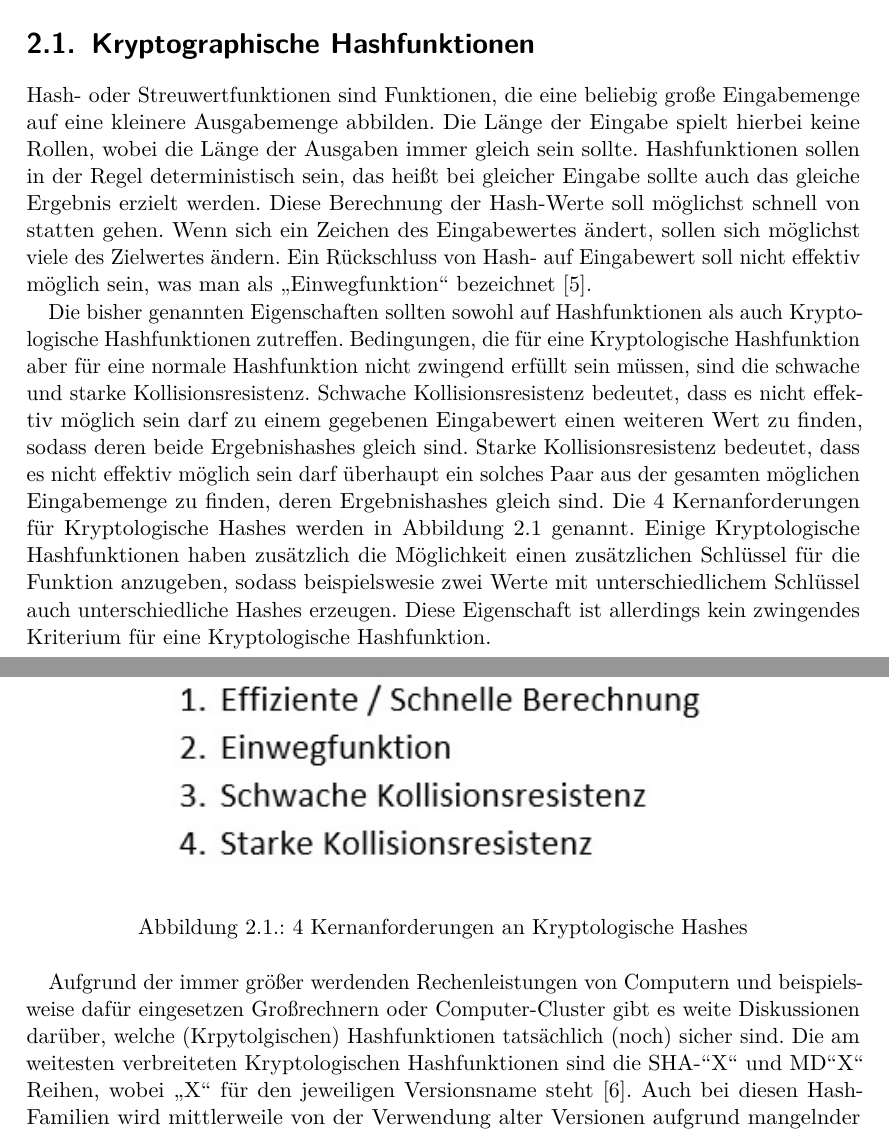
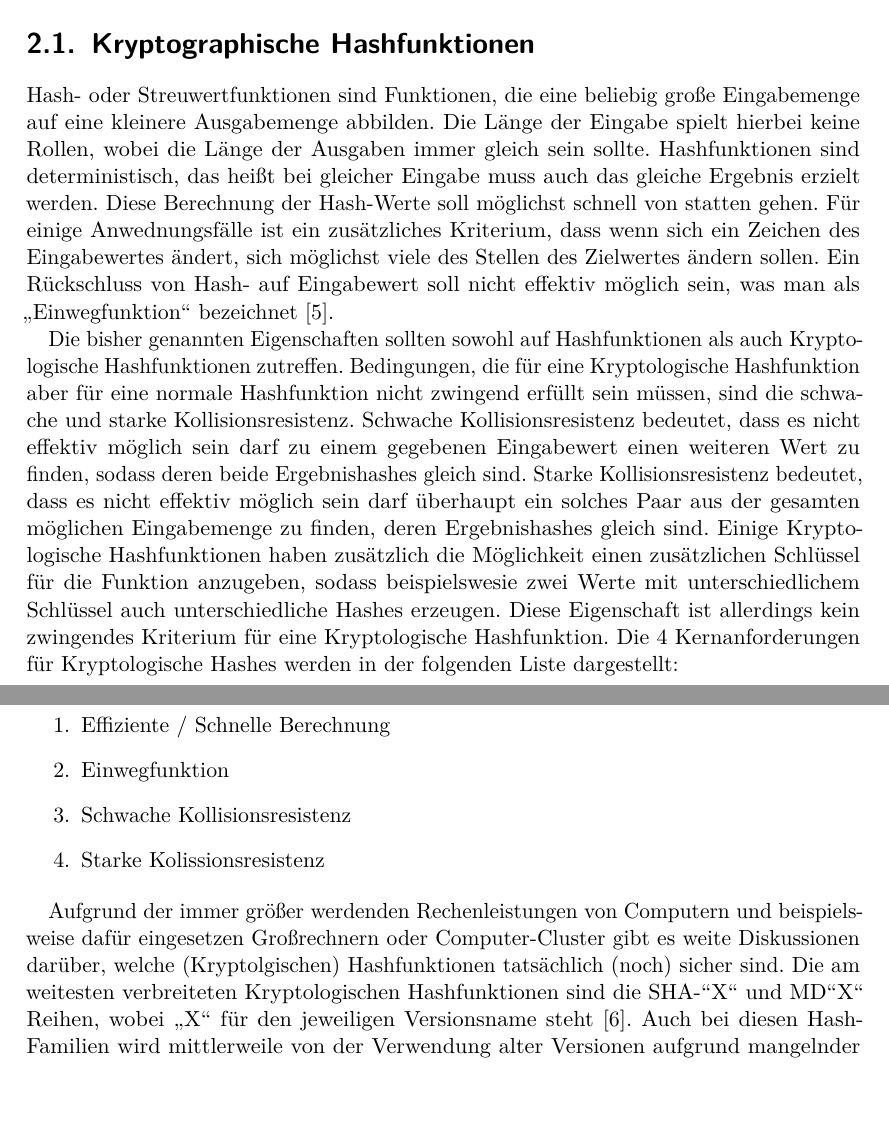
Before and after one commit to Cyberbob241/dokument, a LaTeX document (Bachelorarbeit.tex, which reads Kontextdefinition.tex): two parts of pages 20 and 21 of 64, joined at a grey line, cut so that both start at the same text. Compiled offline with pdfLaTeX; the source files are stored in an older character set and shown here as Unicode; an older LaTeX class or package is replaced by its successor.

Commit message:
Add files via upload
Anpassung Listenformat 2.1
Aktuelle PDF

```diff
--- a/Kontextdefinition.tex
+++ b/Kontextdefinition.tex
@@ -5,19 +5,19 @@ Durch die Verwendung von Kryptohash-Werten und asymmetrischer Verschlüsselung w
 
 	\section{Kryptographische Hashfunktionen}
 
-		Hash- oder Streuwertfunktionen sind Funktionen, die eine beliebig große Eingabemenge auf eine kleinere Ausgabemenge abbilden. Die Länge der Eingabe spielt hierbei keine Rollen, wobei die Länge der Ausgaben immer gleich sein sollte. Hashfunktionen sollen in der Regel deterministisch sein, das heißt bei gleicher Eingabe sollte auch das gleiche Ergebnis erzielt werden. Diese Berechnung der Hash-Werte soll möglichst schnell von statten gehen. Wenn sich ein Zeichen des Eingabewertes ändert, sollen sich möglichst viele des Zielwertes ändern. Ein Rückschluss von Hash- auf Eingabewert soll nicht effektiv möglich sein, was man als "`Einwegfunktion"' bezeichnet \cite{kh}.
+		Hash- oder Streuwertfunktionen sind Funktionen, die eine beliebig große Eingabemenge auf eine kleinere Ausgabemenge abbilden. Die Länge der Eingabe spielt hierbei keine Rollen, wobei die Länge der Ausgaben immer gleich sein sollte. Hashfunktionen sind deterministisch, das heißt bei gleicher Eingabe muss auch das gleiche Ergebnis erzielt werden. Diese Berechnung der Hash-Werte soll möglichst schnell von statten gehen. Für einige Anwednungsfälle ist ein zusätzliches Kriterium, dass wenn sich ein Zeichen des Eingabewertes ändert, sich möglichst viele des Stellen des Zielwertes ändern sollen. Ein Rückschluss von Hash- auf Eingabewert soll nicht effektiv möglich sein, was man als "`Einwegfunktion"' bezeichnet \cite{kh}.
 
-		Die bisher genannten Eigenschaften sollten sowohl auf Hashfunktionen als auch Kryptologische Hashfunktionen zutreffen. Bedingungen, die für eine Kryptologische Hashfunktion aber für eine normale Hashfunktion nicht zwingend erfüllt sein müssen, sind die schwache und starke Kollisionsresistenz. Schwache Kollisionsresistenz bedeutet, dass es nicht effektiv möglich sein darf zu einem gegebenen Eingabewert einen weiteren Wert zu finden, sodass deren beide Ergebnishashes gleich sind. Starke Kollisionsresistenz bedeutet, dass es nicht effektiv möglich sein darf überhaupt ein solches Paar aus der gesamten möglichen Eingabemenge zu finden, deren Ergebnishashes gleich sind. Die 4 Kernanforderungen für Kryptologische Hashes werden in Abbildung \ref{khash} genannt. Einige Kryptologische Hashfunktionen haben zusätzlich die Möglichkeit einen zusätzlichen Schlüssel für die Funktion anzugeben, sodass beispielswesie zwei Werte mit unterschiedlichem Schlüssel auch unterschiedliche Hashes erzeugen. Diese Eigenschaft ist allerdings kein zwingendes Kriterium für eine Kryptologische Hashfunktion.
+		Die bisher genannten Eigenschaften sollten sowohl auf Hashfunktionen als auch Kryptologische Hashfunktionen zutreffen. Bedingungen, die für eine Kryptologische Hashfunktion aber für eine normale Hashfunktion nicht zwingend erfüllt sein müssen, sind die schwache und starke Kollisionsresistenz. Schwache Kollisionsresistenz bedeutet, dass es nicht effektiv möglich sein darf zu einem gegebenen Eingabewert einen weiteren Wert zu finden, sodass deren beide Ergebnishashes gleich sind. Starke Kollisionsresistenz bedeutet, dass es nicht effektiv möglich sein darf überhaupt ein solches Paar aus der gesamten möglichen Eingabemenge zu finden, deren Ergebnishashes gleich sind. Einige Kryptologische Hashfunktionen haben zusätzlich die Möglichkeit einen zusätzlichen Schlüssel für die Funktion anzugeben, sodass beispielswesie zwei Werte mit unterschiedlichem Schlüssel auch unterschiedliche Hashes erzeugen. Diese Eigenschaft ist allerdings kein zwingendes Kriterium für eine Kryptologische Hashfunktion. Die 4 Kernanforderungen für Kryptologische Hashes werden in der folgenden Liste dargestellt:
 		\newpage
 
-		\begin{figure}[htbp]
-			\centering
-			\includegraphics[keepaspectratio,width=10cm]{Bilder/khash.jpg}
-			\caption{4 Kernanforderungen an Kryptologische Hashes}
-			\label{khash}
-		\end{figure}
+\begin{enumerate}
+\item{Effiziente / Schnelle Berechnung}
+\item{Einwegfunktion}
+\item{Schwache Kollisionsresistenz}
+\item{Starke Kolissionsresistenz}
+\end{enumerate}
 
-		Aufgrund der immer größer werdenden Rechenleistungen von Computern und beispielsweise dafür eingesetzen Großrechnern oder Computer-Cluster gibt es weite Diskussionen darüber, welche (Krpytolgischen) Hashfunktionen tatsächlich (noch) sicher sind. Die am weitesten verbreiteten Kryptologischen Hashfunktionen sind die SHA-"'X"' und MD"'X"' Reihen, wobei "`X"' für den jeweiligen Versionsname steht \cite{shamd}. Auch bei diesen Hash-Familien wird mittlerweile von der Verwendung alter Versionen aufgrund mangelnder Sicherheit abgeraten. Bei den aktuellen Vertretern dieser Hashes geht man aber von ausreichender Sicherheit aus.
+		Aufgrund der immer größer werdenden Rechenleistungen von Computern und beispielsweise dafür eingesetzen Großrechnern oder Computer-Cluster gibt es weite Diskussionen darüber, welche (Kryptolgischen) Hashfunktionen tatsächlich (noch) sicher sind. Die am weitesten verbreiteten Kryptologischen Hashfunktionen sind die SHA-"'X"' und MD"'X"' Reihen, wobei "`X"' für den jeweiligen Versionsname steht \cite{shamd}. Auch bei diesen Hash-Familien wird mittlerweile von der Verwendung alter Versionen aufgrund mangelnder Sicherheit abgeraten. Bei den aktuellen Vertretern dieser Hashes geht man aber von ausreichender Sicherheit aus.
 
 	\section{\label{subsec:p2p}Dezentralisierte Netzwerkstrukturen}
 
```
